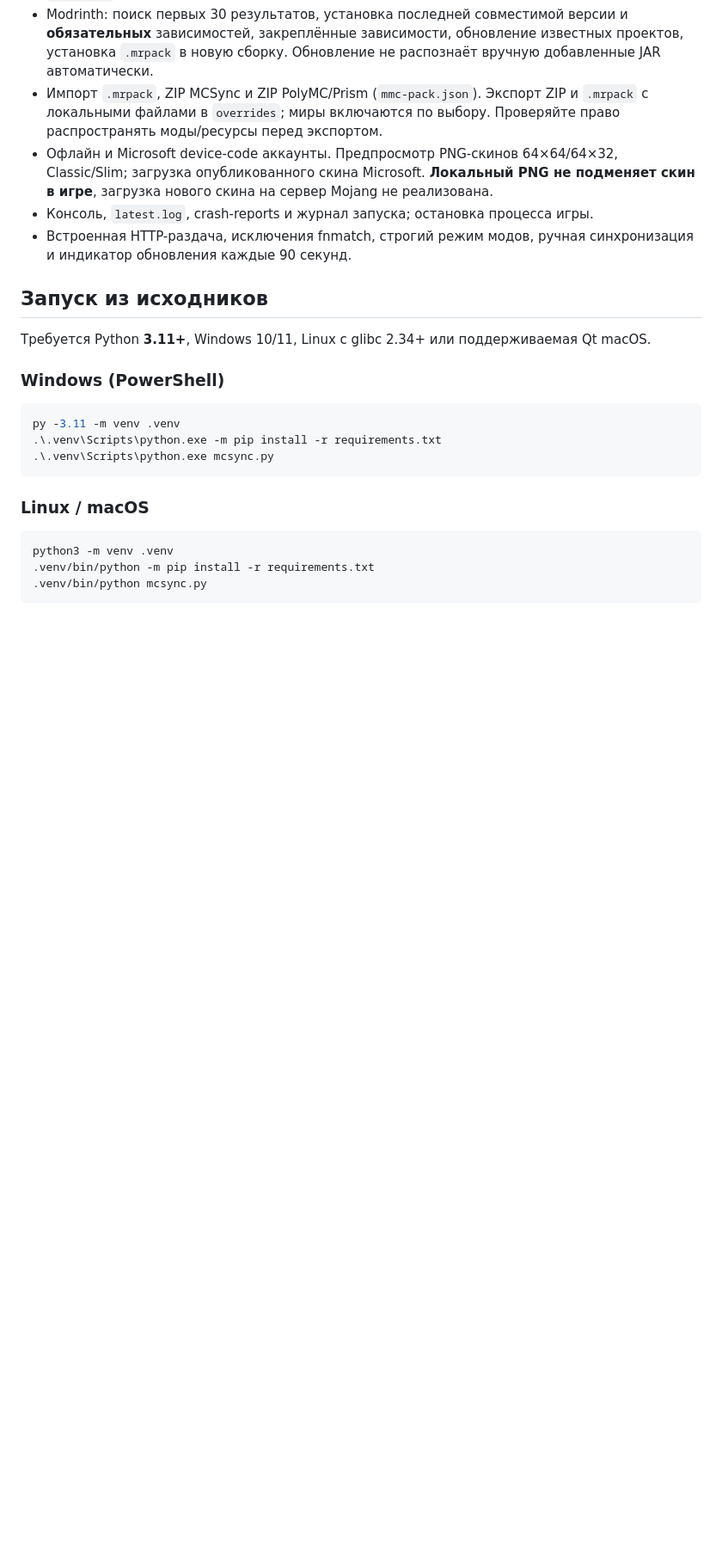
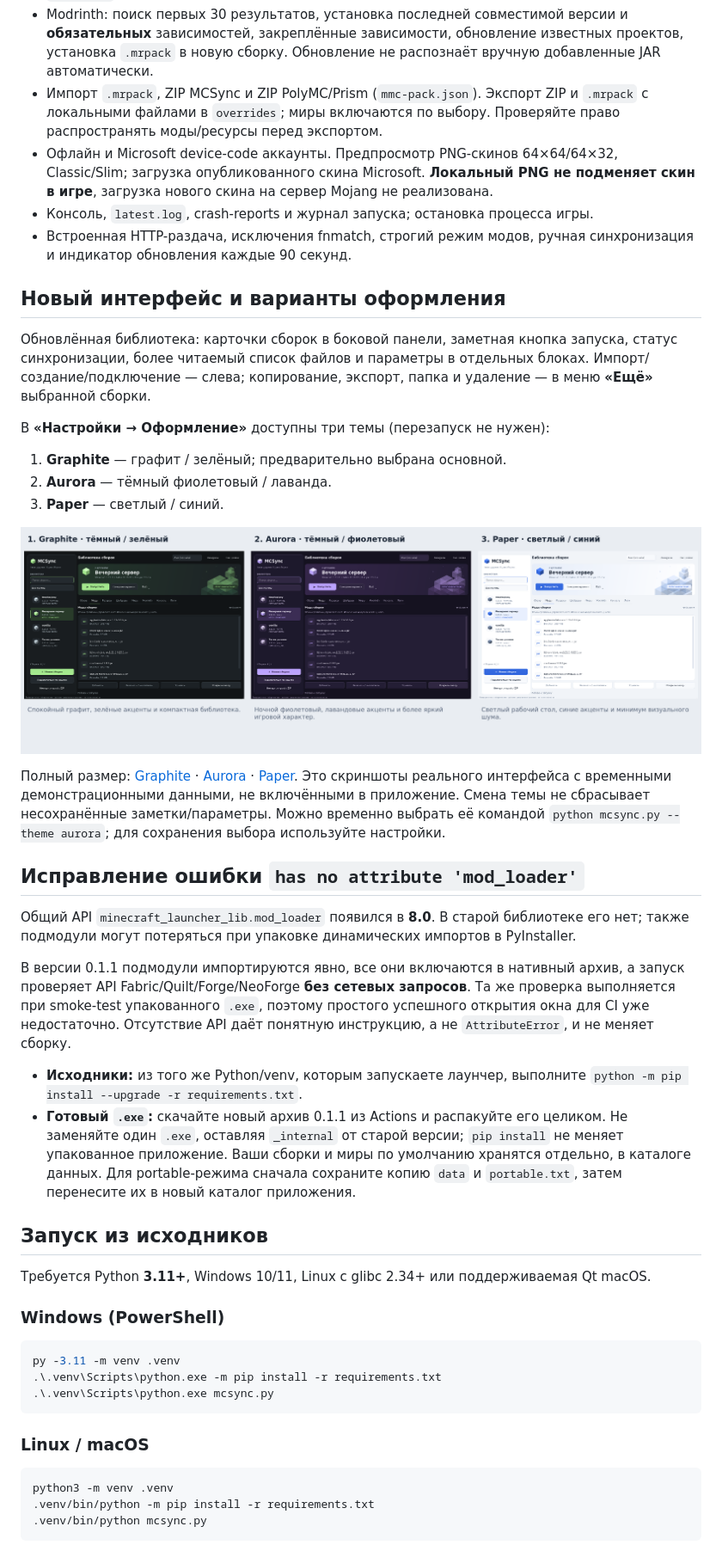
Before and after one commit to Evizka/SYNCMC, a Markdown page: README.md, the part around one of its changes. Shown at 86% size. Drawn GitHub-style; pictures changed too: designs/options.png (added); blank space fills up the shorter version.

Commit message:
Fix loader API and frozen packaging; redesign launcher with three selectable themes
Co-authored-by: arena-agent <297053741+arena-agent@users.noreply.github.com>

```diff
--- a/README.md
+++ b/README.md
@@ -27,6 +27,42 @@
 - Офлайн и Microsoft device-code аккаунты. Предпросмотр PNG-скинов 64×64/64×32, Classic/Slim; загрузка опубликованного скина Microsoft. **Локальный PNG не подменяет скин в игре**, загрузка нового скина на сервер Mojang не реализована.
 - Консоль, `latest.log`, crash-reports и журнал запуска; остановка процесса игры.
 - Встроенная HTTP-раздача, исключения fnmatch, строгий режим модов, ручная синхронизация и индикатор обновления каждые 90 секунд.
+
+## Новый интерфейс и варианты оформления
+
+Обновлённая библиотека: карточки сборок в боковой панели, заметная кнопка запуска,
+статус синхронизации, более читаемый список файлов и параметры в отдельных блоках.
+Импорт/создание/подключение — слева; копирование, экспорт, папка и удаление — в меню **«Ещё»** выбранной сборки.
+
+В **«Настройки → Оформление»** доступны три темы (перезапуск не нужен):
+
+1. **Graphite** — графит / зелёный; предварительно выбрана основной.
+2. **Aurora** — тёмный фиолетовый / лаванда.
+3. **Paper** — светлый / синий.
+
+![Варианты оформления MCSync](designs/options.png)
+
+Полный размер: [Graphite](designs/graphite.png) · [Aurora](designs/aurora.png) · [Paper](designs/paper.png).
+Это скриншоты реального интерфейса с временными демонстрационными данными, не включёнными в приложение.
+Смена темы не сбрасывает несохранённые заметки/параметры. Можно временно выбрать её командой
+`python mcsync.py --theme aurora`; для сохранения выбора используйте настройки.
+
+## Исправление ошибки `has no attribute 'mod_loader'`
+
+Общий API `minecraft_launcher_lib.mod_loader` появился в **8.0**. В старой библиотеке его нет;
+также подмодули могут потеряться при упаковке динамических импортов в PyInstaller.
+
+В версии 0.1.1 подмодули импортируются явно, все они включаются в нативный архив, а запуск
+проверяет API Fabric/Quilt/Forge/NeoForge **без сетевых запросов**. Та же проверка выполняется
+при smoke-test упакованного `.exe`, поэтому простого успешного открытия окна для CI уже недостаточно.
+Отсутствие API даёт понятную инструкцию, а не `AttributeError`, и не меняет сборку.
+
+- **Исходники:** из того же Python/venv, которым запускаете лаунчер, выполните
+  `python -m pip install --upgrade -r requirements.txt`.
+- **Готовый `.exe`:** скачайте новый архив 0.1.1 из Actions и распакуйте его целиком.
+  Не заменяйте один `.exe`, оставляя `_internal` от старой версии; `pip install` не меняет упакованное приложение.
+  Ваши сборки и миры по умолчанию хранятся отдельно, в каталоге данных. Для portable-режима сначала
+  сохраните копию `data` и `portable.txt`, затем перенесите их в новый каталог приложения.
 
 ## Запуск из исходников
 
```
Also changed, not shown: other parts of README.md (+3 -2 lines), QUICKSTART_RU.md (+16 -1 lines), designs/README.md (added, +27 -0 lines), designs/aurora.png (added), designs/graphite.png (added), designs/paper.png (added), 6 other files.
